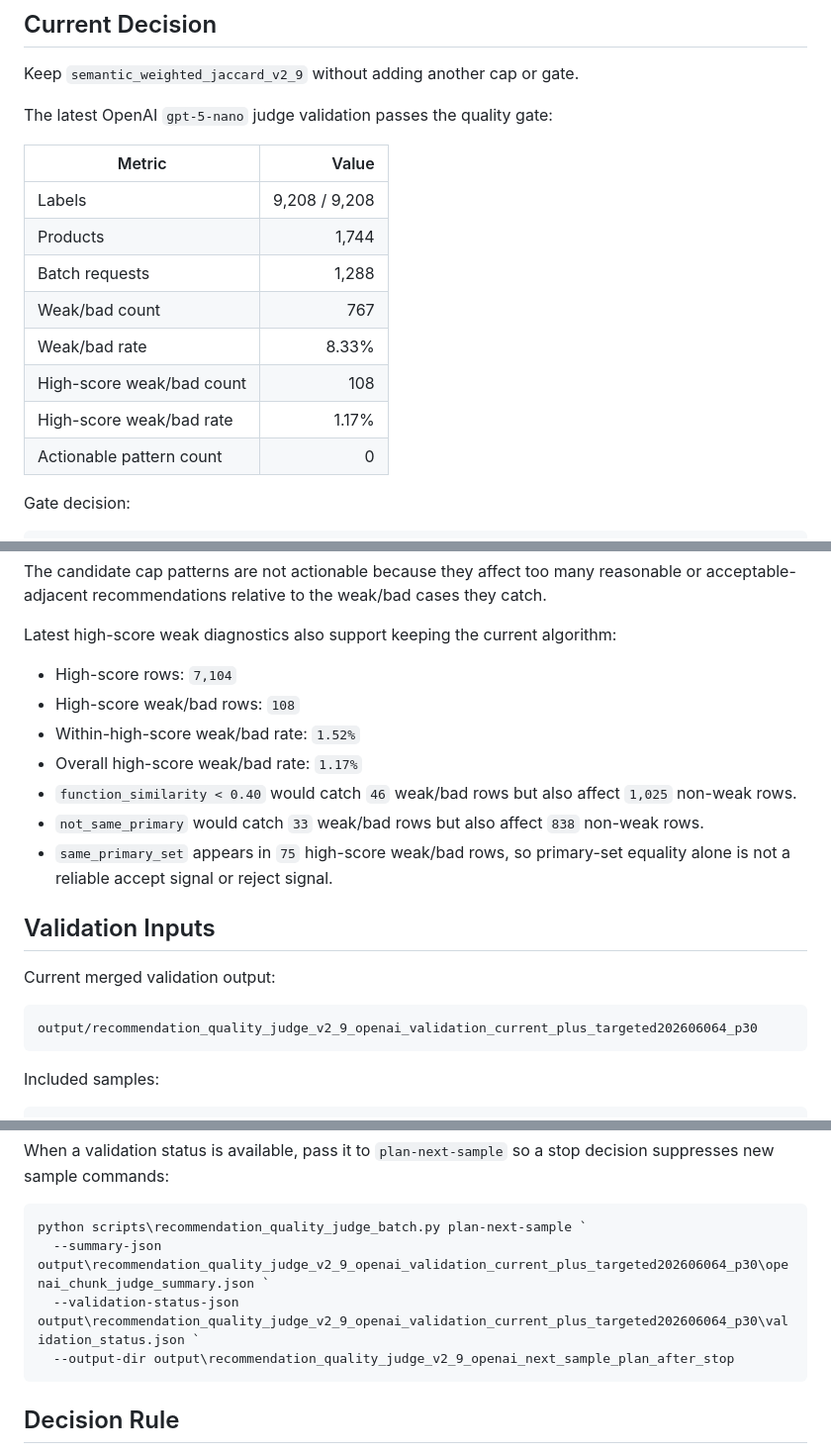
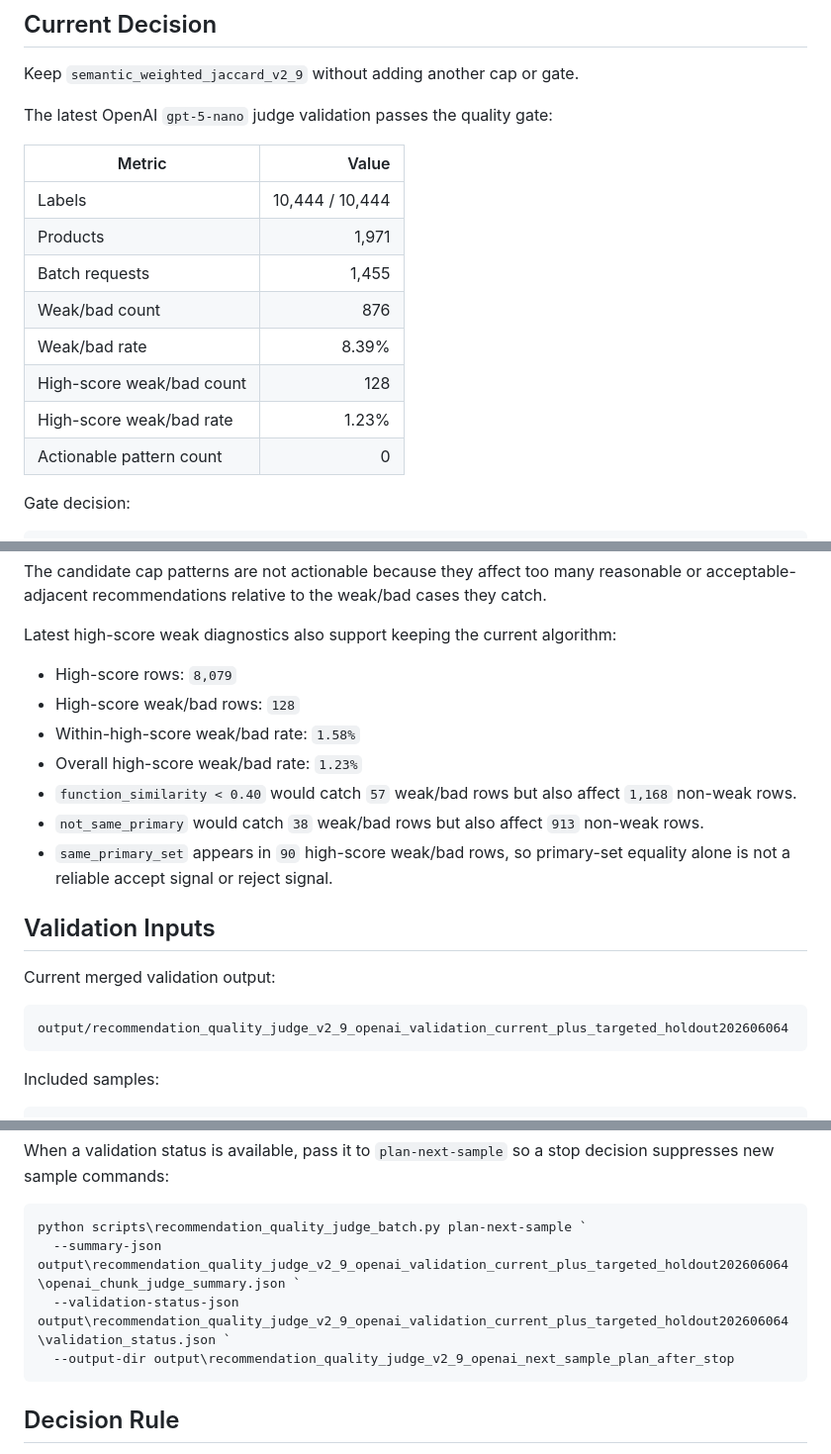
Before and after one commit to genius1998/medicine_similarity, a Markdown page: docs/recommendation_quality_validation.md, 3 parts joined by grey strips. Shown at 99% size. Drawn GitHub-style.

Commit message:
Update OpenAI holdout validation summary

````diff
--- a/docs/recommendation_quality_validation.md
+++ b/docs/recommendation_quality_validation.md
@@ -8,13 +8,13 @@ The latest OpenAI `gpt-5-nano` judge validation passes the quality gate:
 
 | Metric | Value |
 | --- | ---: |
-| Labels | 9,208 / 9,208 |
-| Products | 1,744 |
-| Batch requests | 1,288 |
-| Weak/bad count | 767 |
-| Weak/bad rate | 8.33% |
-| High-score weak/bad count | 108 |
-| High-score weak/bad rate | 1.17% |
+| Labels | 10,444 / 10,444 |
+| Products | 1,971 |
+| Batch requests | 1,455 |
+| Weak/bad count | 876 |
+| Weak/bad rate | 8.39% |
+| High-score weak/bad count | 128 |
+| High-score weak/bad rate | 1.23% |
 | Actionable pattern count | 0 |
 
 Gate decision:
@@ -33,20 +33,20 @@ The candidate cap patterns are not actionable because they affect too many reaso
 
 Latest high-score weak diagnostics also support keeping the current algorithm:
 
-- High-score rows: `7,104`
-- High-score weak/bad rows: `108`
-- Within-high-score weak/bad rate: `1.52%`
-- Overall high-score weak/bad rate: `1.17%`
-- `function_similarity < 0.40` would catch `46` weak/bad rows but also affect `1,025` non-weak rows.
-- `not_same_primary` would catch `33` weak/bad rows but also affect `838` non-weak rows.
-- `same_primary_set` appears in `75` high-score weak/bad rows, so primary-set equality alone is not a reliable accept signal or reject signal.
+- High-score rows: `8,079`
+- High-score weak/bad rows: `128`
+- Within-high-score weak/bad rate: `1.58%`
+- Overall high-score weak/bad rate: `1.23%`
+- `function_similarity < 0.40` would catch `57` weak/bad rows but also affect `1,168` non-weak rows.
+- `not_same_primary` would catch `38` weak/bad rows but also affect `913` non-weak rows.
+- `same_primary_set` appears in `90` high-score weak/bad rows, so primary-set equality alone is not a reliable accept signal or reject signal.
 
 ## Validation Inputs
 
 Current merged validation output:
 
 ```text
-output/recommendation_quality_judge_v2_9_openai_validation_current_plus_targeted202606064_p30
+output/recommendation_quality_judge_v2_9_openai_validation_current_plus_targeted_holdout202606064
 ```
 
 Included samples:
@@ -203,8 +205,8 @@ When a validation status is available, pass it to `plan-next-sample` so a stop d
 
 ```powershell
 python scripts\recommendation_quality_judge_batch.py plan-next-sample `
-  --summary-json output\recommendation_quality_judge_v2_9_openai_validation_current_plus_targeted202606064_p30\openai_chunk_judge_summary.json `
-  --validation-status-json output\recommendation_quality_judge_v2_9_openai_validation_current_plus_targeted202606064_p30\validation_status.json `
+  --summary-json output\recommendation_quality_judge_v2_9_openai_validation_current_plus_targeted_holdout202606064\openai_chunk_judge_summary.json `
+  --validation-status-json output\recommendation_quality_judge_v2_9_openai_validation_current_plus_targeted_holdout202606064\validation_status.json `
   --output-dir output\recommendation_quality_judge_v2_9_openai_next_sample_plan_after_stop
 ```
 
````
Also changed, not shown: other parts of docs/recommendation_quality_validation.md (+8 -6 lines).
